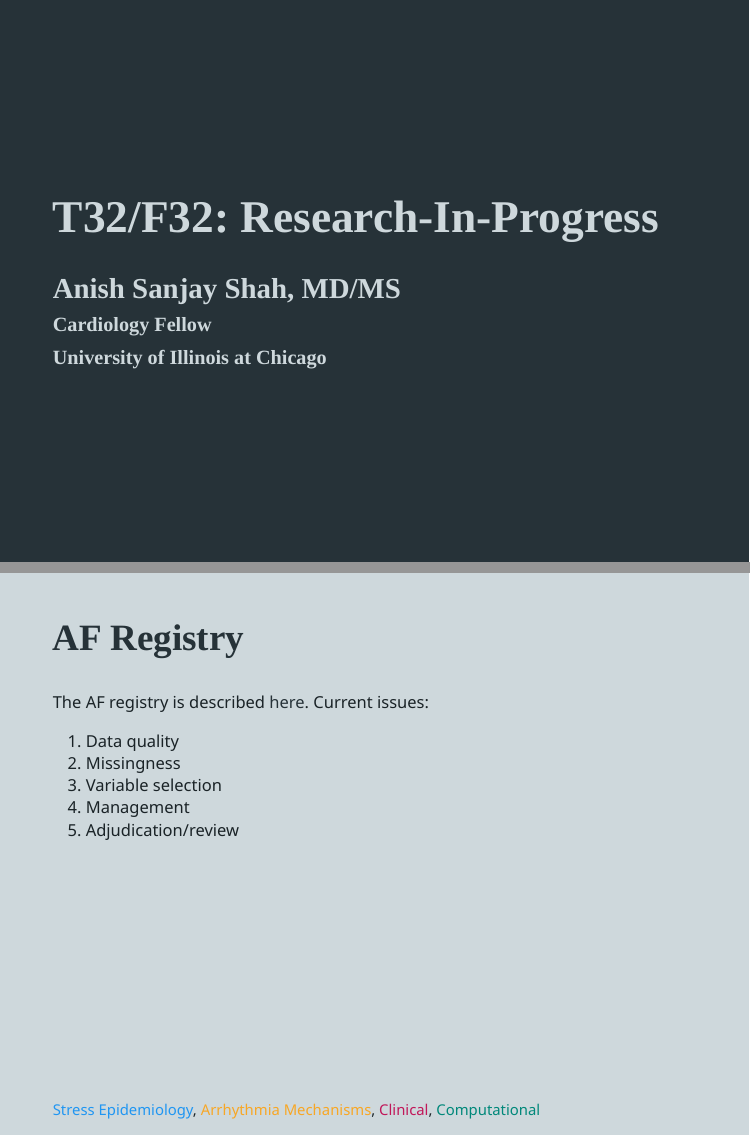
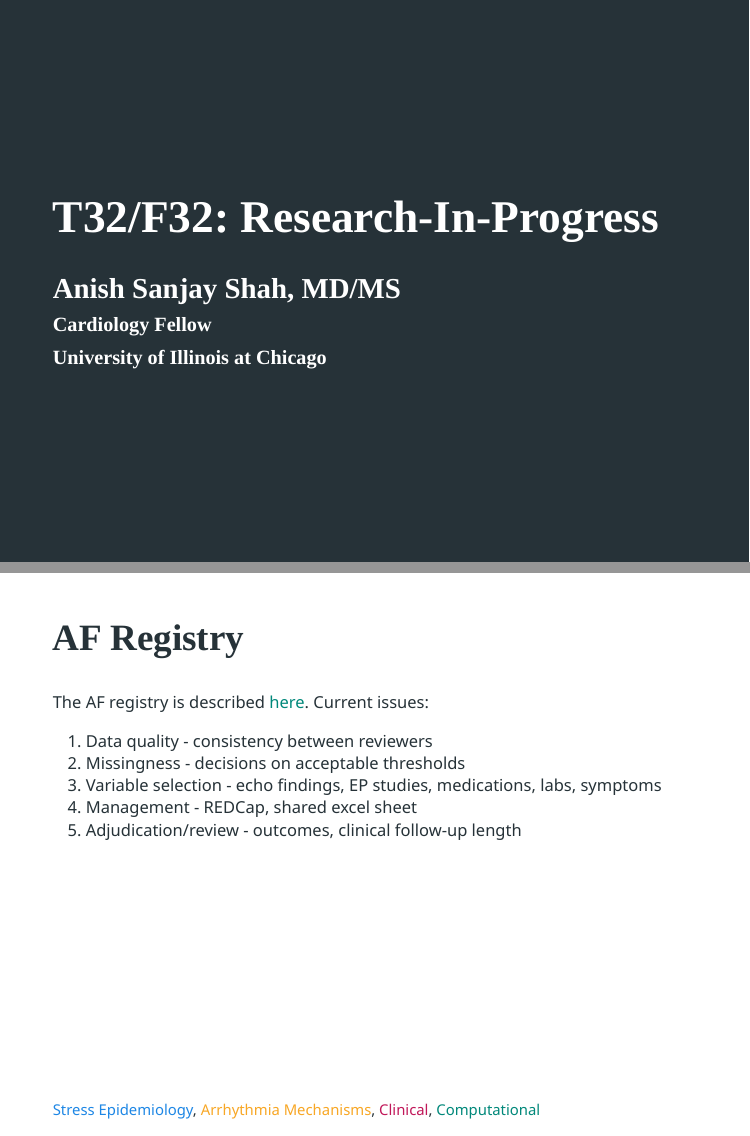
Before and after one commit to shah-in-boots/research, an R Markdown document (R/t32-updates.Rmd): pages 1 and 7 of 7, joined at a grey line. Rendered offline with R 4.5, knitr and Pandoc, with nearby package versions; the slides are laid out offline by our stand-in for remark.js, each with all of its steps uncovered, in fonts that may differ from those the slides ask for, and without slide numbers, shadows or browser add-ons; colours and fonts come from the style sheet that the author committed, because xaringanthemer is not installed; some code elsewhere in the file could not run offline.

Commit message:
add AF registry slide

```diff
--- a/R/t32-updates.Rmd
+++ b/R/t32-updates.Rmd
@@ -45,11 +45,14 @@ computational <- pal_material("teal", reverse = TRUE)(9)
 text <- pal_material("blue-grey", reverse = TRUE)(9)
 
 library(xaringanthemer)
-style_mono_light(
+style_mono_accent(
 	base_color = text[1],
-	white_color = text[9],
+	black_color = text[1],
+	white_color = "white",
+	link_color = computational[4],
+	inverse_link_color = computational[4],
 	colors = c(
-		stress = stress[5],
+		stress = stress[4],
 		rhythm = arrhythmia[2],
 		clin = clinical[3],
 		comp = computational[4],
@@ -229,11 +230,11 @@ updates |>
 
 The AF registry is described [here](https://asshah4.github.io/afib). Current issues:
 
-1. Data quality
-1. Missingness
-1. Variable selection
-1. Management
-1. Adjudication/review
+1. Data quality - consistency between reviewers
+1. Missingness - decisions on acceptable thresholds
+1. Variable selection - echo findings, EP studies, medications, labs, symptoms
+1. Management - REDCap, shared excel sheet
+1. Adjudication/review - outcomes, clinical follow-up length
 
 .footnote[
 .stress[Stress Epidemiology], .rhythm[Arrhythmia Mechanisms], .clin[Clinical], .comp[Computational]
--- a/R/xaringan-themer.css
+++ b/R/xaringan-themer.css
@@ -43,24 +43,24 @@
   --header-h3-font-size: 1.75rem;
 
   /* Colors */
-  --text-color: #1A2327;
+  --text-color: #263238FF;
   --header-color: #263238FF;
-  --background-color: #CED8DCFF;
-  --link-color: #263238FF;
+  --background-color: white;
+  --link-color: #00887AFF;
   --text-bold-color: #263238FF;
   --code-highlight-color: rgba(255,255,0,0.5);
-  --inverse-text-color: #CED8DCFF;
+  --inverse-text-color: white;
   --inverse-background-color: #263238FF;
-  --inverse-header-color: #CED8DCFF;
-  --inverse-link-color: #263238FF;
+  --inverse-header-color: white;
+  --inverse-link-color: #00887AFF;
   --title-slide-background-color: #263238FF;
-  --title-slide-text-color: #CED8DCFF;
+  --title-slide-text-color: white;
   --header-background-color: #263238FF;
-  --header-background-text-color: #CED8DCFF;
+  --header-background-text-color: white;
   --base: #263238FF;
-  --white: #CED8DCFF;
-  --black: #1A2327;
-  --stress: #2096F2FF;
+  --white: white;
+  --black: #263238FF;
+  --stress: #1E87E5FF;
   --rhythm: #F8A725FF;
   --clin: #C1185AFF;
   --comp: #00887AFF;
```
Also changed, not shown: R/t32-updates.html, R/t32-updates.Rmd (30 more changed lines), 1 other file.
